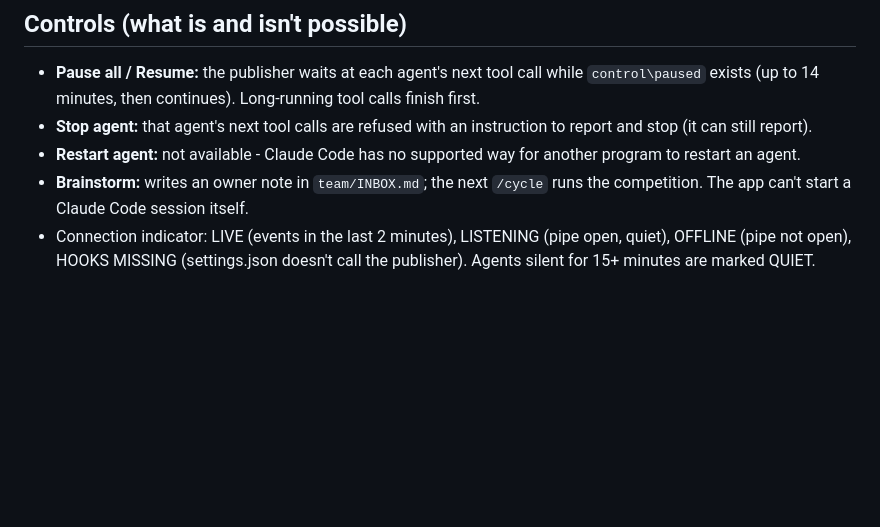
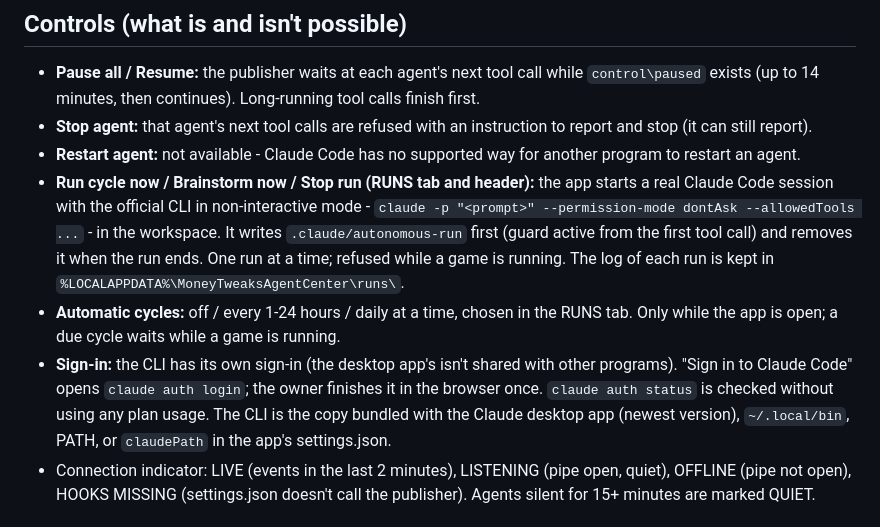
Before and after one commit to MoneyMan82/money-tweaks, a Markdown page: team/AGENT-CENTER.md, the part around the change. GitHub-like rendering; blank space fills up the shorter version.

Commit message:
team: Agent Command Center guide - runs, schedule and sign-in
Co-Authored-By: Claude Opus 5.5 <noreply@anthropic.com>

```diff
--- a/team/AGENT-CENTER.md
+++ b/team/AGENT-CENTER.md
@@ -29,8 +29,17 @@ To update the installed copy after code changes:
   minutes, then continues). Long-running tool calls finish first.
 - **Stop agent:** that agent's next tool calls are refused with an instruction to report and stop (it can still report).
 - **Restart agent:** not available - Claude Code has no supported way for another program to restart an agent.
-- **Brainstorm:** writes an owner note in `team/INBOX.md`; the next `/cycle` runs the competition. The app can't start a
-  Claude Code session itself.
+- **Run cycle now / Brainstorm now / Stop run (RUNS tab and header):** the app starts a real Claude Code session with
+  the official CLI in non-interactive mode - `claude -p "<prompt>" --permission-mode dontAsk --allowedTools ...` - in
+  the workspace. It writes `.claude/autonomous-run` first (guard active from the first tool call) and removes it when
+  the run ends. One run at a time; refused while a game is running. The log of each run is kept in
+  `%LOCALAPPDATA%\MoneyTweaksAgentCenter\runs\`.
+- **Automatic cycles:** off / every 1-24 hours / daily at a time, chosen in the RUNS tab. Only while the app is open;
+  a due cycle waits while a game is running.
+- **Sign-in:** the CLI has its own sign-in (the desktop app's isn't shared with other programs). "Sign in to Claude
+  Code" opens `claude auth login`; the owner finishes it in the browser once. `claude auth status` is checked without
+  using any plan usage. The CLI is the copy bundled with the Claude desktop app (newest version), `~/.local/bin`, PATH,
+  or `claudePath` in the app's settings.json.
 - Connection indicator: LIVE (events in the last 2 minutes), LISTENING (pipe open, quiet), OFFLINE (pipe not open),
   HOOKS MISSING (settings.json doesn't call the publisher). Agents silent for 15+ minutes are marked QUIET.
 
```
